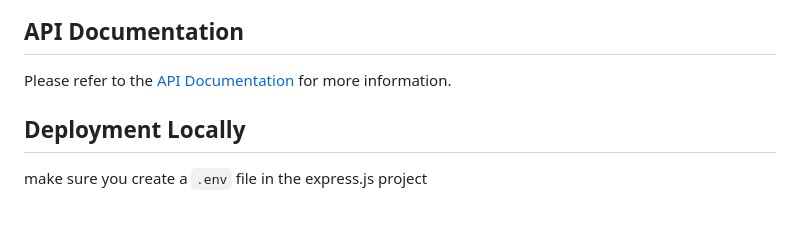
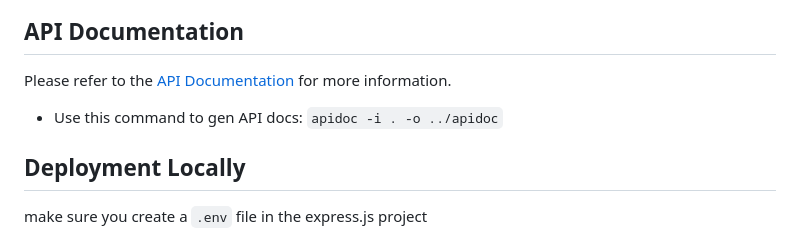
Before and after one commit to yuzchen7/RichCRM-backend, a Markdown page: README.md, the part around the change. Rendered like a GitHub page; blank space fills up the shorter version.

````diff
--- a/README.md
+++ b/README.md
@@ -2,6 +2,7 @@
 
 ## API Documentation
 Please refer to the [API Documentation](/API-doc/index.html) for more information.
+- Use this command to gen API docs: ```apidoc -i . -o ../apidoc```
 
 
 ## Deployment Locally
````
